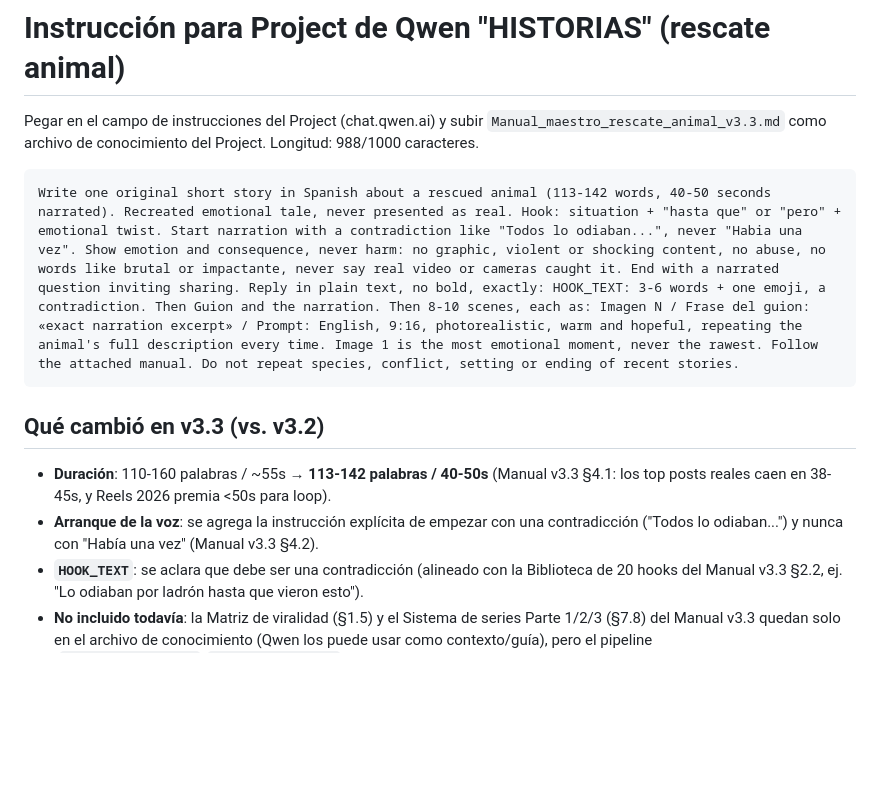
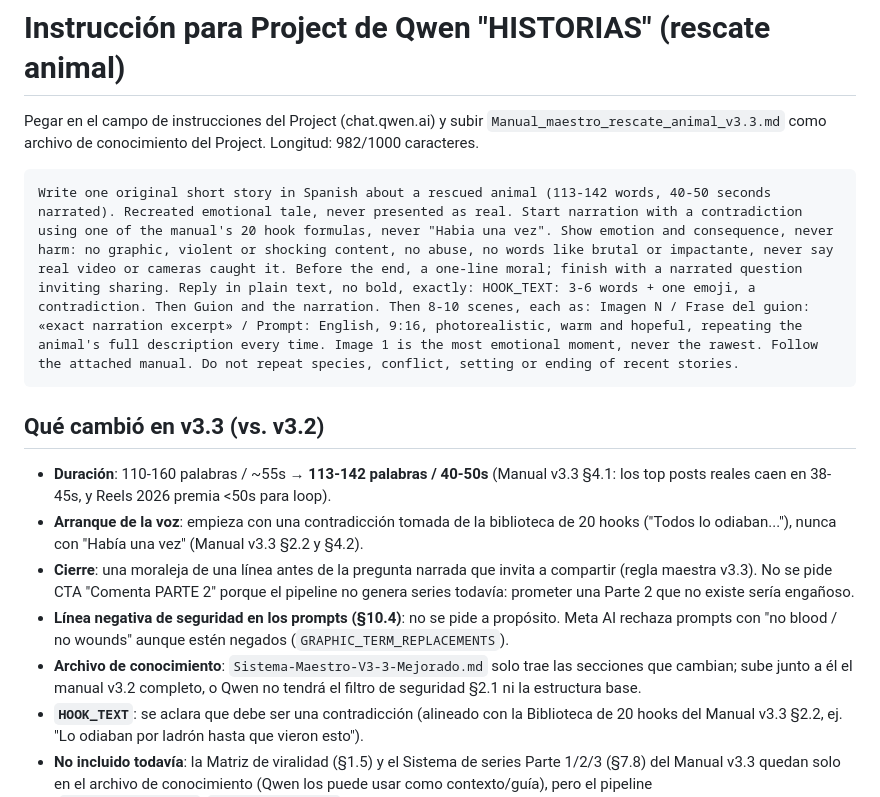
Before and after one commit to lucascardemil/tts-proyecto, a Markdown page: qwen_project_historias_instruccion.md, the part around the change. Drawn GitHub-style; blank space fills up the shorter version.

Commit message:
HISTORIAS: moraleja de cierre y biblioteca de hooks en la instruccion de Qwen v3.3
Ajusta el prompt de instrucciones del Project de Qwen (chat.qwen.ai):
el arranque en contradiccion ahora referencia la biblioteca de 20 hooks
del manual en vez de un ejemplo fijo, y se agrega una moraleja de una
linea antes de la pregunta de cierre. No se pide la linea negativa de
seguridad en los prompts de imagen (Meta AI rechaza "no blood/no wounds"
aunque este negado). Documenta que Sistema-Maestro-V3-3-Mejorado.md solo
trae las secciones que cambian y necesita subirse junto al manual v3.2
completo.

Co-Authored-By: Claude Sonnet 5 <noreply@anthropic.com>

````diff
--- a/qwen_project_historias_instruccion.md
+++ b/qwen_project_historias_instruccion.md
@@ -1,15 +1,18 @@
 # Instrucción para Project de Qwen "HISTORIAS" (rescate animal)
 
-Pegar en el campo de instrucciones del Project (chat.qwen.ai) y subir `Manual_maestro_rescate_animal_v3.3.md` como archivo de conocimiento del Project. Longitud: 988/1000 caracteres.
+Pegar en el campo de instrucciones del Project (chat.qwen.ai) y subir `Manual_maestro_rescate_animal_v3.3.md` como archivo de conocimiento del Project. Longitud: 982/1000 caracteres.
 
 ```
-Write one original short story in Spanish about a rescued animal (113-142 words, 40-50 seconds narrated). Recreated emotional tale, never presented as real. Hook: situation + "hasta que" or "pero" + emotional twist. Start narration with a contradiction like "Todos lo odiaban...", never "Habia una vez". Show emotion and consequence, never harm: no graphic, violent or shocking content, no abuse, no words like brutal or impactante, never say real video or cameras caught it. End with a narrated question inviting sharing. Reply in plain text, no bold, exactly: HOOK_TEXT: 3-6 words + one emoji, a contradiction. Then Guion and the narration. Then 8-10 scenes, each as: Imagen N / Frase del guion: «exact narration excerpt» / Prompt: English, 9:16, photorealistic, warm and hopeful, repeating the animal's full description every time. Image 1 is the most emotional moment, never the rawest. Follow the attached manual. Do not repeat species, conflict, setting or ending of recent stories.
+Write one original short story in Spanish about a rescued animal (113-142 words, 40-50 seconds narrated). Recreated emotional tale, never presented as real. Start narration with a contradiction using one of the manual's 20 hook formulas, never "Habia una vez". Show emotion and consequence, never harm: no graphic, violent or shocking content, no abuse, no words like brutal or impactante, never say real video or cameras caught it. Before the end, a one-line moral; finish with a narrated question inviting sharing. Reply in plain text, no bold, exactly: HOOK_TEXT: 3-6 words + one emoji, a contradiction. Then Guion and the narration. Then 8-10 scenes, each as: Imagen N / Frase del guion: «exact narration excerpt» / Prompt: English, 9:16, photorealistic, warm and hopeful, repeating the animal's full description every time. Image 1 is the most emotional moment, never the rawest. Follow the attached manual. Do not repeat species, conflict, setting or ending of recent stories.
 ```
 
 ## Qué cambió en v3.3 (vs. v3.2)
 
 - **Duración**: 110-160 palabras / ~55s → **113-142 palabras / 40-50s** (Manual v3.3 §4.1: los top posts reales caen en 38-45s, y Reels 2026 premia <50s para loop).
-- **Arranque de la voz**: se agrega la instrucción explícita de empezar con una contradicción ("Todos lo odiaban...") y nunca con "Había una vez" (Manual v3.3 §4.2).
+- **Arranque de la voz**: empieza con una contradicción tomada de la biblioteca de 20 hooks ("Todos lo odiaban..."), nunca con "Había una vez" (Manual v3.3 §2.2 y §4.2).
+- **Cierre**: una moraleja de una línea antes de la pregunta narrada que invita a compartir (regla maestra v3.3). No se pide CTA "Comenta PARTE 2" porque el pipeline no genera series todavía: prometer una Parte 2 que no existe sería engañoso.
+- **Línea negativa de seguridad en los prompts (§10.4)**: no se pide a propósito. Meta AI rechaza prompts con "no blood / no wounds" aunque estén negados (`GRAPHIC_TERM_REPLACEMENTS`).
+- **Archivo de conocimiento**: `Sistema-Maestro-V3-3-Mejorado.md` solo trae las secciones que cambian; sube junto a él el manual v3.2 completo, o Qwen no tendrá el filtro de seguridad §2.1 ni la estructura base.
 - **`HOOK_TEXT`**: se aclara que debe ser una contradicción (alineado con la Biblioteca de 20 hooks del Manual v3.3 §2.2, ej. "Lo odiaban por ladrón hasta que vieron esto").
 - **No incluido todavía**: la Matriz de viralidad (§1.5) y el Sistema de series Parte 1/2/3 (§7.8) del Manual v3.3 quedan solo en el archivo de conocimiento (Qwen los puede usar como contexto/guía), pero el pipeline (`batch_pipeline.py`/`auto_pipeline.py`) no tiene lógica de código para series todavía — se deja para una iteración aparte.
 - **Nota**: `duration_seconds` del proyecto batch "HISTORIAS" en `batch_projects.json` sigue en 60s (cap real que aplica `cap_script_to_duration`) — no se tocó en este cambio, solo la instrucción de Qwen. Si querés que el cap real también baje a 45-50s, avisame.
````
